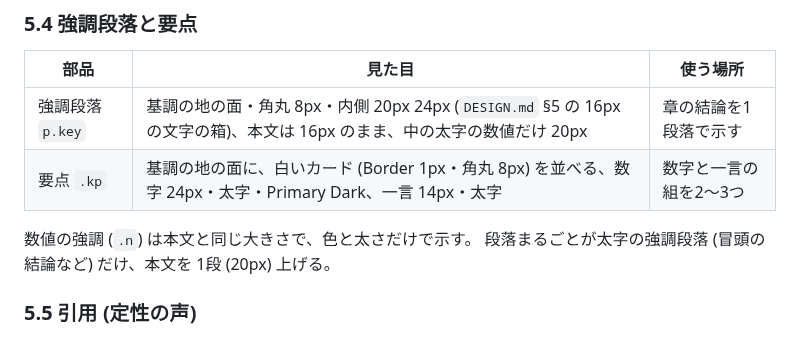
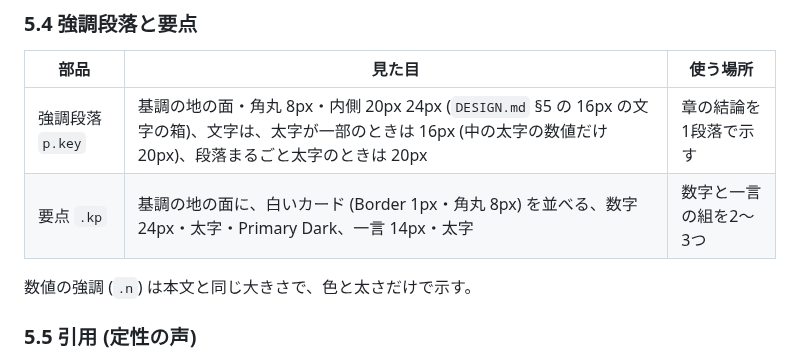
Before and after one commit to komorebi-tools/design-system, a Markdown page: REPORT.md, the part around the change. GitHub-like rendering.

Commit message:
docs: REPORT.md の強調段落の文字の大きさを表の1か所にまとめる (5.4)

```diff
--- a/REPORT.md
+++ b/REPORT.md
@@ -381,11 +381,10 @@ h5・h6 を使うときも、左の色線は使わない。
 
 | 部品 | 見た目 | 使う場所 |
 |---|---|---|
-| 強調段落 `p.key` | 基調の地の面・角丸 8px・内側 20px 24px (`DESIGN.md` §5 の 16px の文字の箱)、本文は 16px のまま、中の太字の数値だけ 20px | 章の結論を1段落で示す |
+| 強調段落 `p.key` | 基調の地の面・角丸 8px・内側 20px 24px (`DESIGN.md` §5 の 16px の文字の箱)、文字は、太字が一部のときは 16px (中の太字の数値だけ 20px)、段落まるごと太字のときは 20px | 章の結論を1段落で示す |
 | 要点 `.kp` | 基調の地の面に、白いカード (Border 1px・角丸 8px) を並べる、数字 24px・太字・Primary Dark、一言 14px・太字 | 数字と一言の組を2〜3つ |
 
 数値の強調 (`.n`) は本文と同じ大きさで、色と太さだけで示す。
-段落まるごとが太字の強調段落 (冒頭の結論など) だけ、本文を 1段 (20px) 上げる。
 
 ### 5.5 引用 (定性の声)
 
```
